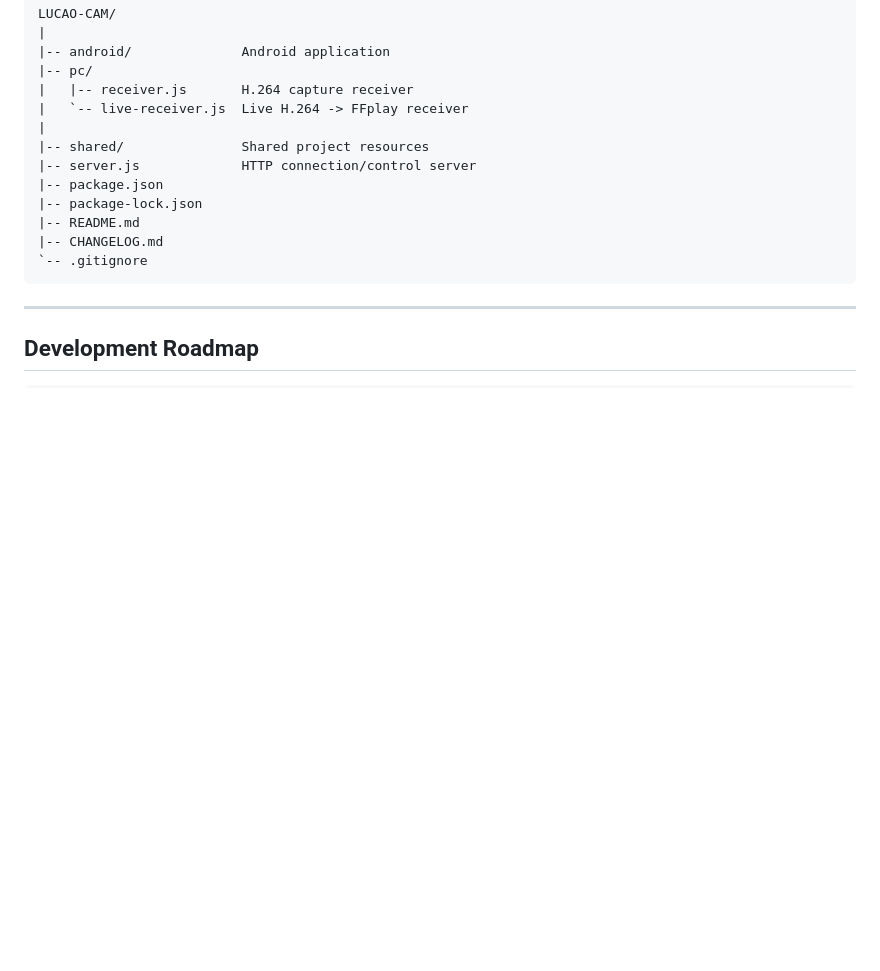
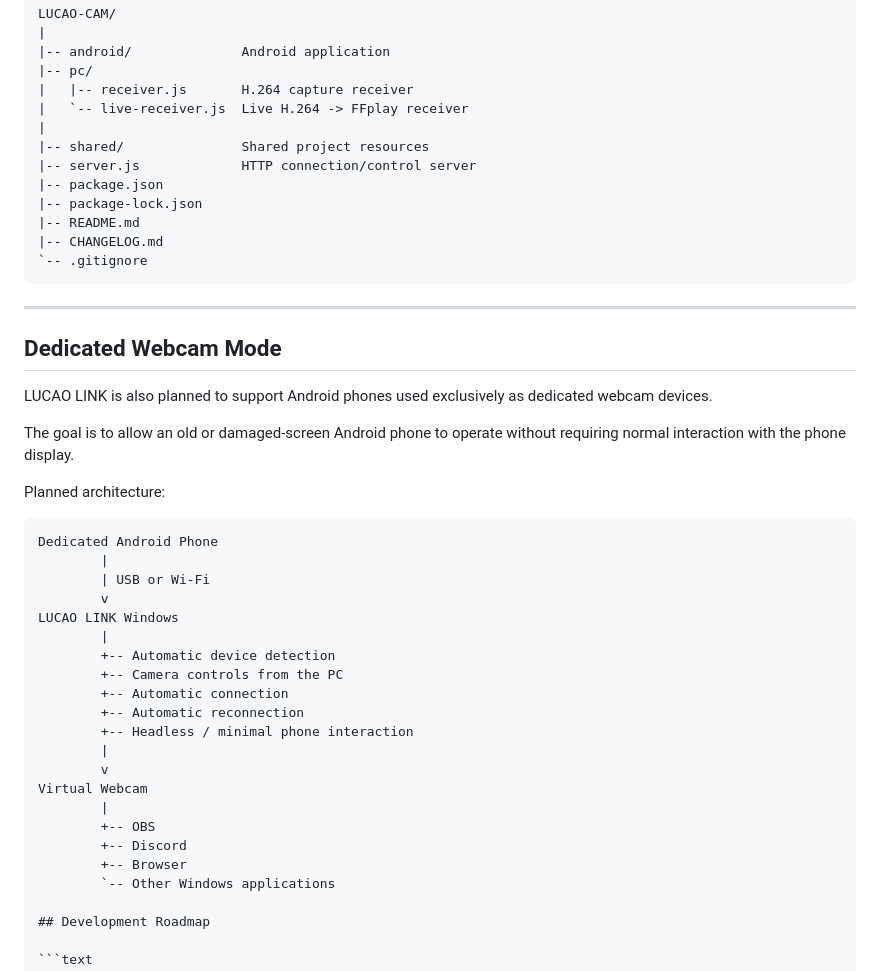
Before and after one commit to lucao019/cam-audio-to-windows, a Markdown page: README.md, the part around the change. GitHub-like rendering; blank space fills up the shorter version.

Commit message:
Checkpoint 23: document dedicated webcam mode

````diff
--- a/README.md
+++ b/README.md
@@ -345,6 +345,37 @@ LUCAO-CAM/
 
 ---
 
+## Dedicated Webcam Mode
+
+LUCAO LINK is also planned to support Android phones used exclusively
+as dedicated webcam devices.
+
+The goal is to allow an old or damaged-screen Android phone to operate
+without requiring normal interaction with the phone display.
+
+Planned architecture:
+
+```text
+Dedicated Android Phone
+        |
+        | USB or Wi-Fi
+        v
+LUCAO LINK Windows
+        |
+        +-- Automatic device detection
+        +-- Camera controls from the PC
+        +-- Automatic connection
+        +-- Automatic reconnection
+        +-- Headless / minimal phone interaction
+        |
+        v
+Virtual Webcam
+        |
+        +-- OBS
+        +-- Discord
+        +-- Browser
+        `-- Other Windows applications
+
 ## Development Roadmap
 
 ```text
````
